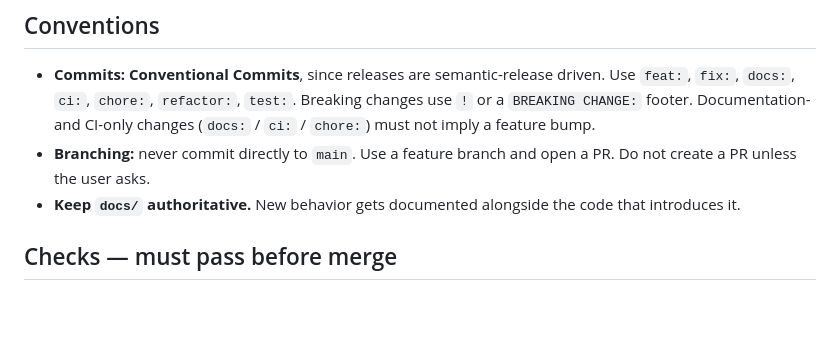
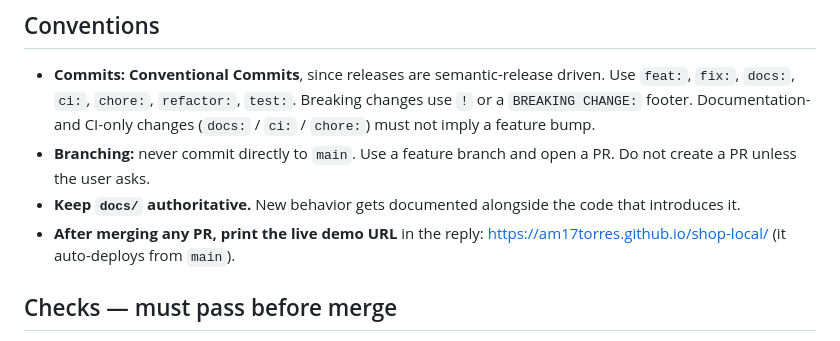
Before and after one commit to am17torres/shop-local, a Markdown page: CLAUDE.md, the part around the change. GitHub-like rendering; blank space fills up the shorter version.

Commit message:
docs: print the live demo URL after every merged PR (#7)
Record in CLAUDE.md the convention to include the live demo URL after merging any PR.

```diff
--- a/CLAUDE.md
+++ b/CLAUDE.md
@@ -42,6 +42,8 @@ code you add.
   a PR. Do not create a PR unless the user asks.
 - **Keep `docs/` authoritative.** New behavior gets documented alongside the
   code that introduces it.
+- **After merging any PR, print the live demo URL** in the reply:
+  <https://am17torres.github.io/shop-local/> (it auto-deploys from `main`).
 
 ## Checks — must pass before merge
 
```
